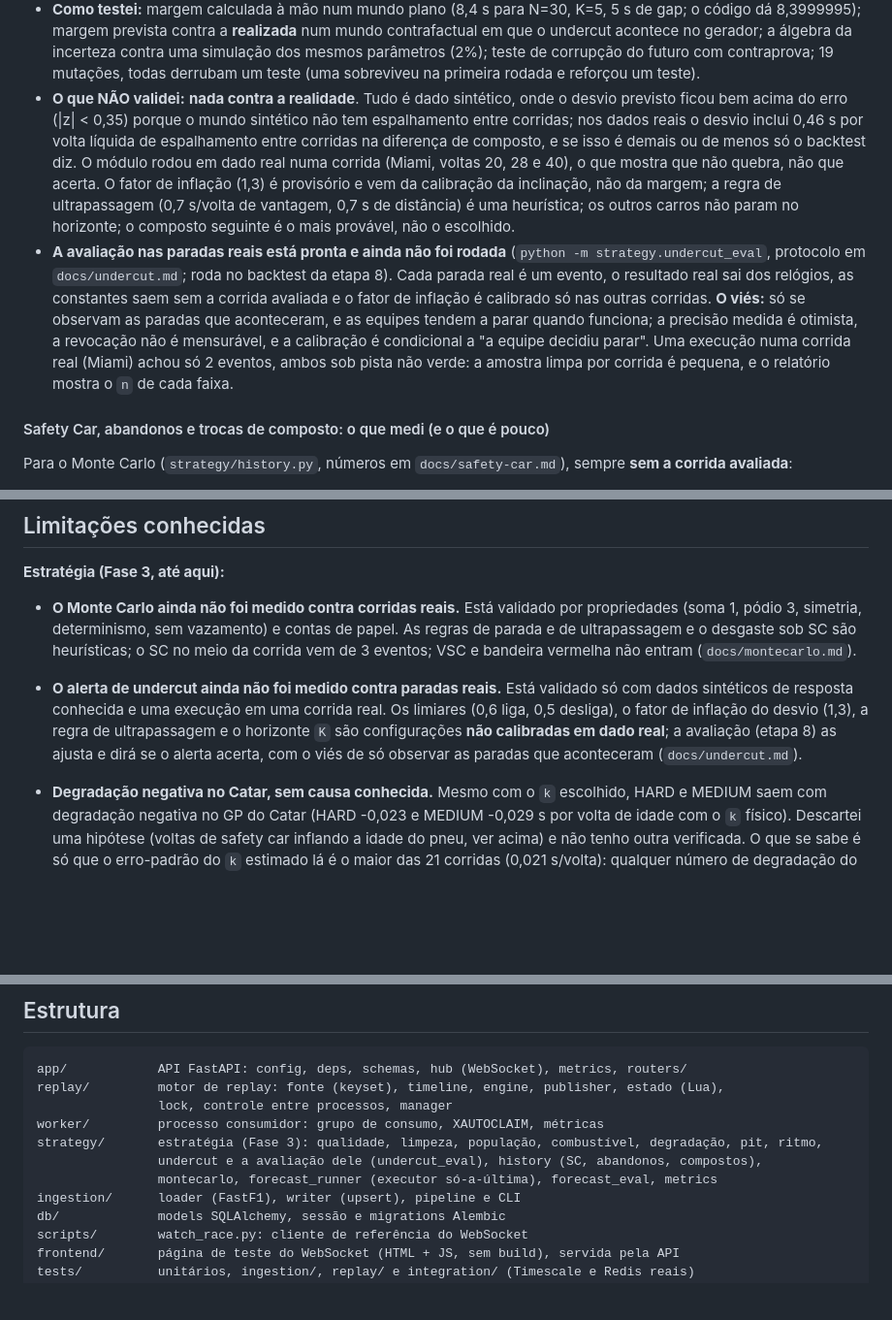
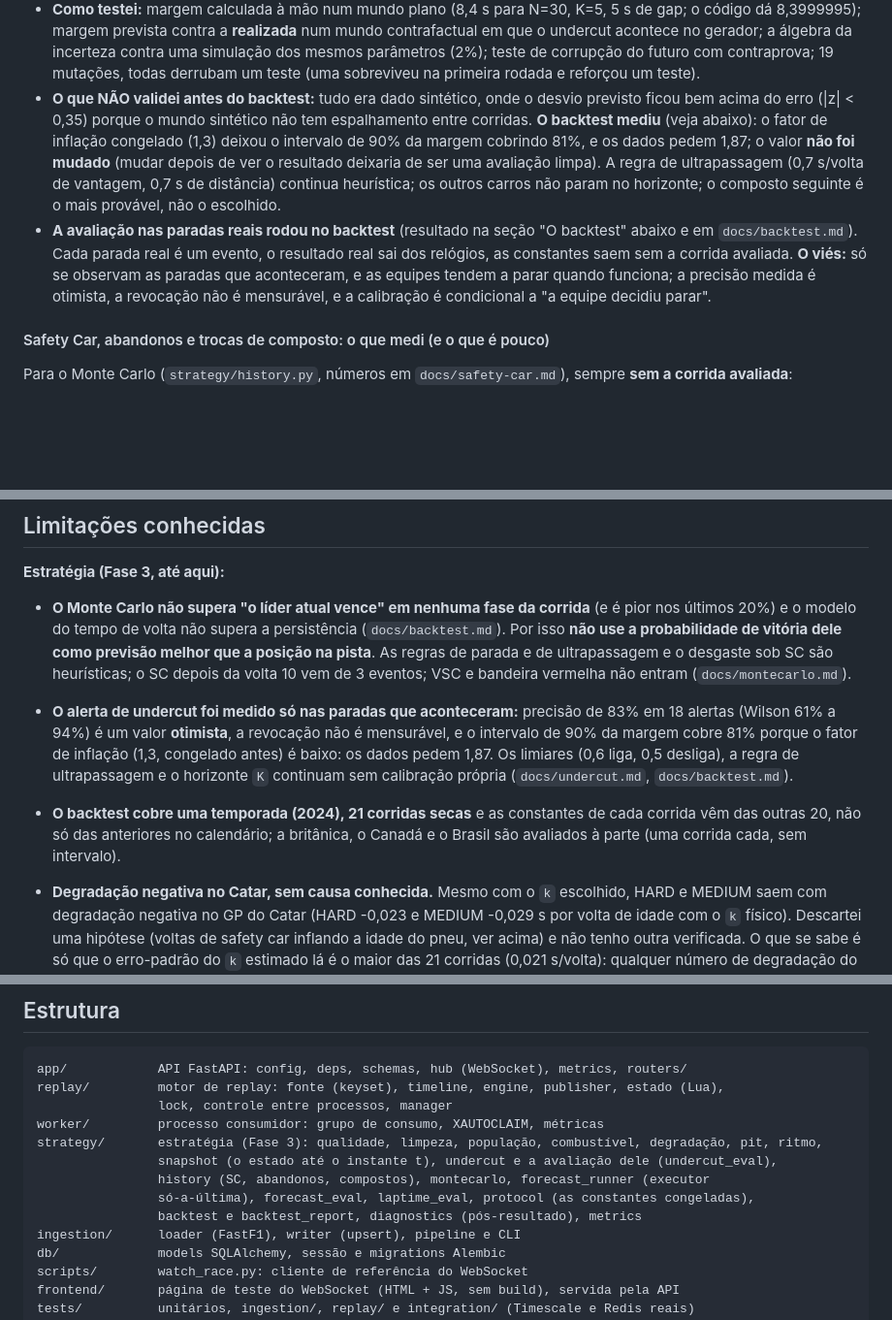
Before and after one commit to isabelaohanadev/f1-race-engineer, a Markdown page: README.md, 3 parts joined by grey strips. Shown at 97% size. Rendered like a GitHub page; blank space fills up the shorter version.

```diff
--- a/README.md
+++ b/README.md
@@ -736,22 +736,18 @@ Nas 21 corridas secas (`docs/perda-no-pit.md`), 511 paradas em bandeira verde:
   no gerador; a álgebra da incerteza contra uma simulação dos mesmos parâmetros (2%); teste de
   corrupção do futuro com contraprova; 19 mutações, todas derrubam um teste (uma sobreviveu na primeira
   rodada e reforçou um teste).
-- **O que NÃO validei:** **nada contra a realidade**. Tudo é dado sintético, onde o desvio previsto ficou
-  bem acima do erro (|z| < 0,35) porque o mundo sintético não tem espalhamento entre corridas; nos dados
-  reais o desvio inclui 0,46 s por volta líquida de espalhamento entre corridas na diferença de composto,
-  e se isso é demais ou de menos só o backtest diz. O módulo rodou em dado real numa corrida (Miami,
-  voltas 20, 28 e 40), o que mostra que não quebra, não que acerta. O fator de inflação (1,3) é
-  provisório e vem da calibração da inclinação, não da margem; a regra de ultrapassagem (0,7 s/volta de
-  vantagem, 0,7 s de distância) é uma heurística; os outros carros não param no horizonte; o composto
-  seguinte é o mais provável, não o escolhido.
-- **A avaliação nas paradas reais está pronta e ainda não foi rodada** (`python -m strategy.undercut_eval`,
-  protocolo em `docs/undercut.md`; roda no backtest da etapa 8). Cada parada real é um evento, o
-  resultado real sai dos relógios, as constantes saem sem a corrida avaliada e o fator de inflação é
-  calibrado só nas outras corridas. **O viés:** só se observam as paradas que aconteceram, e as equipes
+- **O que NÃO validei antes do backtest:** tudo era dado sintético, onde o desvio previsto ficou bem
+  acima do erro (|z| < 0,35) porque o mundo sintético não tem espalhamento entre corridas. **O backtest
+  mediu** (veja abaixo): o fator de inflação congelado (1,3) deixou o intervalo de 90% da margem cobrindo
+  81%, e os dados pedem 1,87; o valor **não foi mudado** (mudar depois de ver o resultado deixaria de ser
+  uma avaliação limpa). A regra de ultrapassagem (0,7 s/volta de vantagem, 0,7 s de distância) continua
+  heurística; os outros carros não param no horizonte; o composto seguinte é o mais provável, não o
+  escolhido.
+- **A avaliação nas paradas reais rodou no backtest** (resultado na seção "O backtest" abaixo e em
+  `docs/backtest.md`). Cada parada real é um evento, o resultado real sai dos relógios, as constantes
+  saem sem a corrida avaliada. **O viés:** só se observam as paradas que aconteceram, e as equipes
   tendem a parar quando funciona; a precisão medida é otimista, a revocação não é mensurável, e a
-  calibração é condicional a "a equipe decidiu parar". Uma execução numa corrida real (Miami) achou só 2
-  eventos, ambos sob pista não verde: a amostra limpa por corrida é pequena, e o relatório mostra o `n`
-  de cada faixa.
+  calibração é condicional a "a equipe decidiu parar".
 
 #### Safety Car, abandonos e trocas de composto: o que medi (e o que é pouco)
 
@@ -885,15 +929,19 @@ Inspecionar o GP do Brasil 2024 antes de escrever o mapeamento evitou vários er
 
 **Estratégia (Fase 3, até aqui):**
 
-- **O Monte Carlo ainda não foi medido contra corridas reais.** Está validado por propriedades (soma 1,
-  pódio 3, simetria, determinismo, sem vazamento) e contas de papel. As regras de parada e de
-  ultrapassagem e o desgaste sob SC são heurísticas; o SC no meio da corrida vem de 3 eventos; VSC e
-  bandeira vermelha não entram (`docs/montecarlo.md`).
-- **O alerta de undercut ainda não foi medido contra paradas reais.** Está validado só com dados
-  sintéticos de resposta conhecida e uma execução em uma corrida real. Os limiares (0,6 liga, 0,5
-  desliga), o fator de inflação do desvio (1,3), a regra de ultrapassagem e o horizonte `K` são
-  configurações **não calibradas em dado real**; a avaliação (etapa 8) as ajusta e dirá se o alerta
-  acerta, com o viés de só observar as paradas que aconteceram (`docs/undercut.md`).
+- **O Monte Carlo não supera "o líder atual vence" em nenhuma fase da corrida** (e é pior nos últimos
+  20%) e o modelo do tempo de volta não supera a persistência (`docs/backtest.md`). Por isso **não
+  use a probabilidade de vitória dele como previsão melhor que a posição na pista**. As regras de
+  parada e de ultrapassagem e o desgaste sob SC são heurísticas; o SC depois da volta 10 vem de 3
+  eventos; VSC e bandeira vermelha não entram (`docs/montecarlo.md`).
+- **O alerta de undercut foi medido só nas paradas que aconteceram:** precisão de 83% em 18 alertas
+  (Wilson 61% a 94%) é um valor **otimista**, a revocação não é mensurável, e o intervalo de 90% da
+  margem cobre 81% porque o fator de inflação (1,3, congelado antes) é baixo: os dados pedem 1,87. Os
+  limiares (0,6 liga, 0,5 desliga), a regra de ultrapassagem e o horizonte `K` continuam sem calibração
+  própria (`docs/undercut.md`, `docs/backtest.md`).
+- **O backtest cobre uma temporada (2024), 21 corridas secas** e as constantes de cada corrida vêm das
+  outras 20, não só das anteriores no calendário; a britânica, o Canadá e o Brasil são avaliados à
+  parte (uma corrida cada, sem intervalo).
 - **Degradação negativa no Catar, sem causa conhecida.** Mesmo com o `k` escolhido, HARD e MEDIUM
   saem com degradação negativa no GP do Catar (HARD -0,023 e MEDIUM -0,029 s por volta de idade com
   o `k` físico). Descartei uma hipótese (voltas de safety car inflando a idade do pneu, ver acima) e
@@ -965,8 +1013,10 @@ replay/         motor de replay: fonte (keyset), timeline, engine, publisher, es
                 lock, controle entre processos, manager
 worker/         processo consumidor: grupo de consumo, XAUTOCLAIM, métricas
 strategy/       estratégia (Fase 3): qualidade, limpeza, população, combustível, degradação, pit, ritmo,
-                undercut e a avaliação dele (undercut_eval), history (SC, abandonos, compostos),
-                montecarlo, forecast_runner (executor só-a-última), forecast_eval, metrics
+                snapshot (o estado até o instante t), undercut e a avaliação dele (undercut_eval),
+                history (SC, abandonos, compostos), montecarlo, forecast_runner (executor
+                só-a-última), forecast_eval, laptime_eval, protocol (as constantes congeladas),
+                backtest e backtest_report, diagnostics (pós-resultado), metrics
 ingestion/      loader (FastF1), writer (upsert), pipeline e CLI
 db/             models SQLAlchemy, sessão e migrations Alembic
 scripts/        watch_race.py: cliente de referência do WebSocket
```
Also changed, not shown: other parts of README.md (+53 -5 lines), docs/montecarlo.md (+11 -6 lines), docs/undercut.md (+13 -11 lines).
